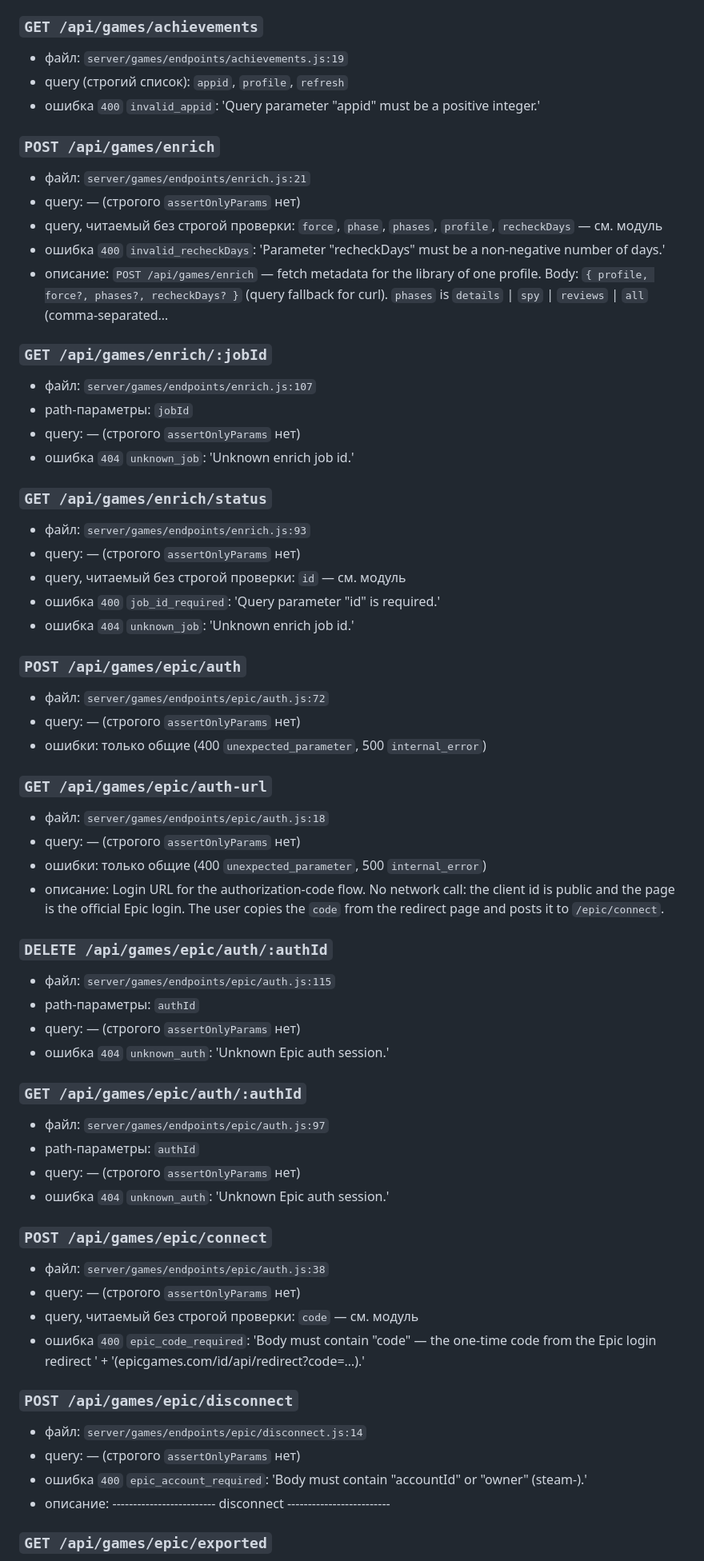
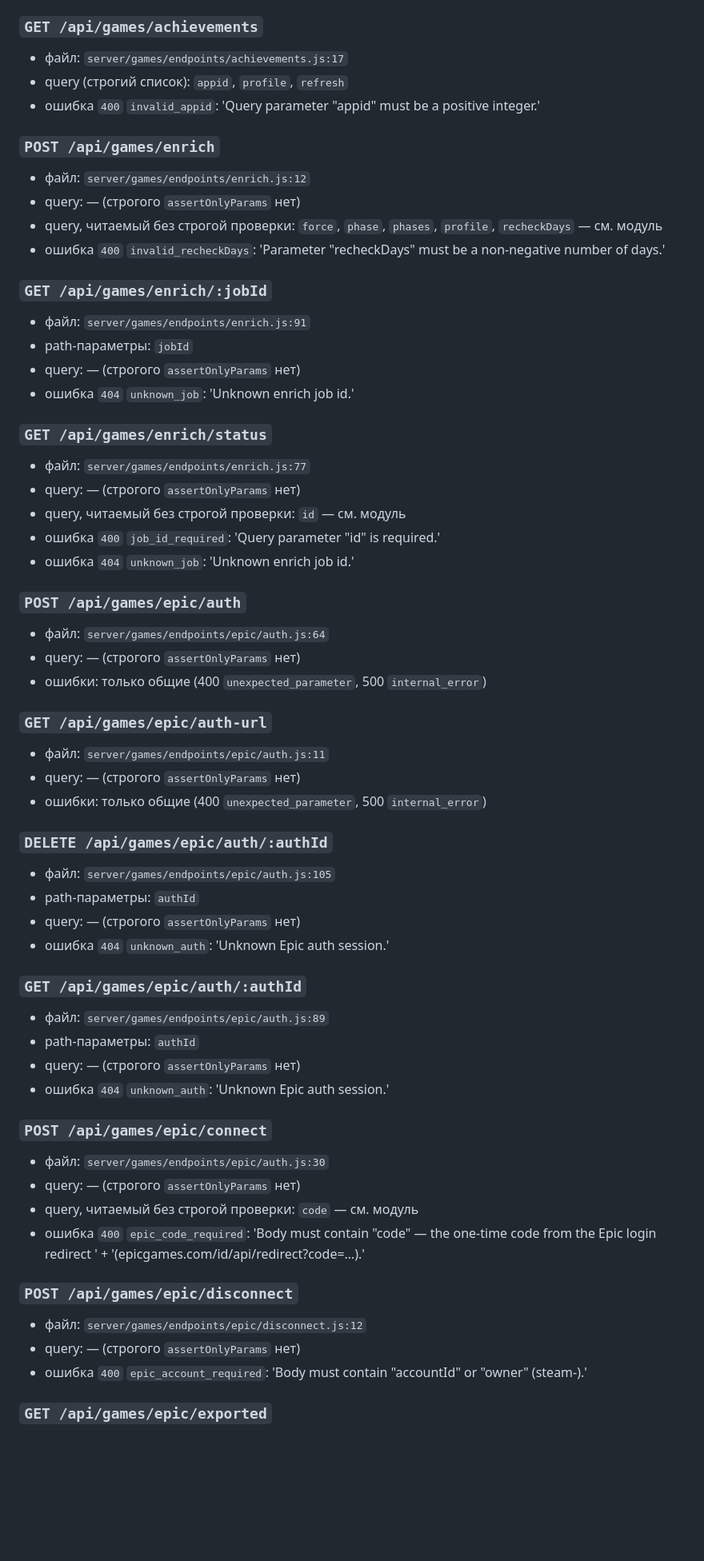
Before and after one commit to hattivatt/kinoboxd, a Markdown page: contracts/api.md, the part around one of its changes. Shown at 80% size. Drawn GitHub-style; blank space fills up the shorter version.

```diff
--- a/contracts/api.md
+++ b/contracts/api.md
@@ -293,28 +293,27 @@
 
 ### `GET /api/games/achievements`
 
-- файл: `server/games/endpoints/achievements.js:19`
+- файл: `server/games/endpoints/achievements.js:17`
 - query (строгий список): `appid`, `profile`, `refresh`
 - ошибка `400` `invalid_appid`: 'Query parameter "appid" must be a positive integer.'
 
 ### `POST /api/games/enrich`
 
-- файл: `server/games/endpoints/enrich.js:21`
+- файл: `server/games/endpoints/enrich.js:12`
 - query: — (строгого `assertOnlyParams` нет)
 - query, читаемый без строгой проверки: `force`, `phase`, `phases`, `profile`, `recheckDays` — см. модуль
 - ошибка `400` `invalid_recheckDays`: 'Parameter "recheckDays" must be a non-negative number of days.'
-- описание: `POST /api/games/enrich` — fetch metadata for the library of one profile. Body: `{ profile, force?, phases?, recheckDays? }` (query fallback for curl). `phases` is `details` | `spy` | `reviews` | `all` (comma-separated…
 
 ### `GET /api/games/enrich/:jobId`
 
-- файл: `server/games/endpoints/enrich.js:107`
+- файл: `server/games/endpoints/enrich.js:91`
 - path-параметры: `jobId`
 - query: — (строгого `assertOnlyParams` нет)
 - ошибка `404` `unknown_job`: 'Unknown enrich job id.'
 
 ### `GET /api/games/enrich/status`
 
-- файл: `server/games/endpoints/enrich.js:93`
+- файл: `server/games/endpoints/enrich.js:77`
 - query: — (строгого `assertOnlyParams` нет)
 - query, читаемый без строгой проверки: `id` — см. модуль
 - ошибка `400` `job_id_required`: 'Query parameter "id" is required.'
@@ -322,44 +321,42 @@
 
 ### `POST /api/games/epic/auth`
 
-- файл: `server/games/endpoints/epic/auth.js:72`
+- файл: `server/games/endpoints/epic/auth.js:64`
 - query: — (строгого `assertOnlyParams` нет)
 - ошибки: только общие (400 `unexpected_parameter`, 500 `internal_error`)
 
 ### `GET /api/games/epic/auth-url`
 
-- файл: `server/games/endpoints/epic/auth.js:18`
+- файл: `server/games/endpoints/epic/auth.js:11`
 - query: — (строгого `assertOnlyParams` нет)
 - ошибки: только общие (400 `unexpected_parameter`, 500 `internal_error`)
-- описание: Login URL for the authorization-code flow. No network call: the client id is public and the page is the official Epic login. The user copies the `code` from the redirect page and posts it to `/epic/connect`.
 
 ### `DELETE /api/games/epic/auth/:authId`
 
-- файл: `server/games/endpoints/epic/auth.js:115`
+- файл: `server/games/endpoints/epic/auth.js:105`
 - path-параметры: `authId`
 - query: — (строгого `assertOnlyParams` нет)
 - ошибка `404` `unknown_auth`: 'Unknown Epic auth session.'
 
 ### `GET /api/games/epic/auth/:authId`
 
-- файл: `server/games/endpoints/epic/auth.js:97`
+- файл: `server/games/endpoints/epic/auth.js:89`
 - path-параметры: `authId`
 - query: — (строгого `assertOnlyParams` нет)
 - ошибка `404` `unknown_auth`: 'Unknown Epic auth session.'
 
 ### `POST /api/games/epic/connect`
 
-- файл: `server/games/endpoints/epic/auth.js:38`
+- файл: `server/games/endpoints/epic/auth.js:30`
 - query: — (строгого `assertOnlyParams` нет)
 - query, читаемый без строгой проверки: `code` — см. модуль
 - ошибка `400` `epic_code_required`: 'Body must contain "code" — the one-time code from the Epic login redirect ' + '(epicgames.com/id/api/redirect?code=…).'
 
 ### `POST /api/games/epic/disconnect`
 
-- файл: `server/games/endpoints/epic/disconnect.js:14`
+- файл: `server/games/endpoints/epic/disconnect.js:12`
 - query: — (строгого `assertOnlyParams` нет)
 - ошибка `400` `epic_account_required`: 'Body must contain "accountId" or "owner" (steam-<steamid64>).'
-- описание: ------------------------- disconnect -------------------------
 
 ### `GET /api/games/epic/exported`
 
```
Also changed, not shown: other parts of contracts/api.md (+66 -71 lines), contracts/env.md (+55 -55 lines).
